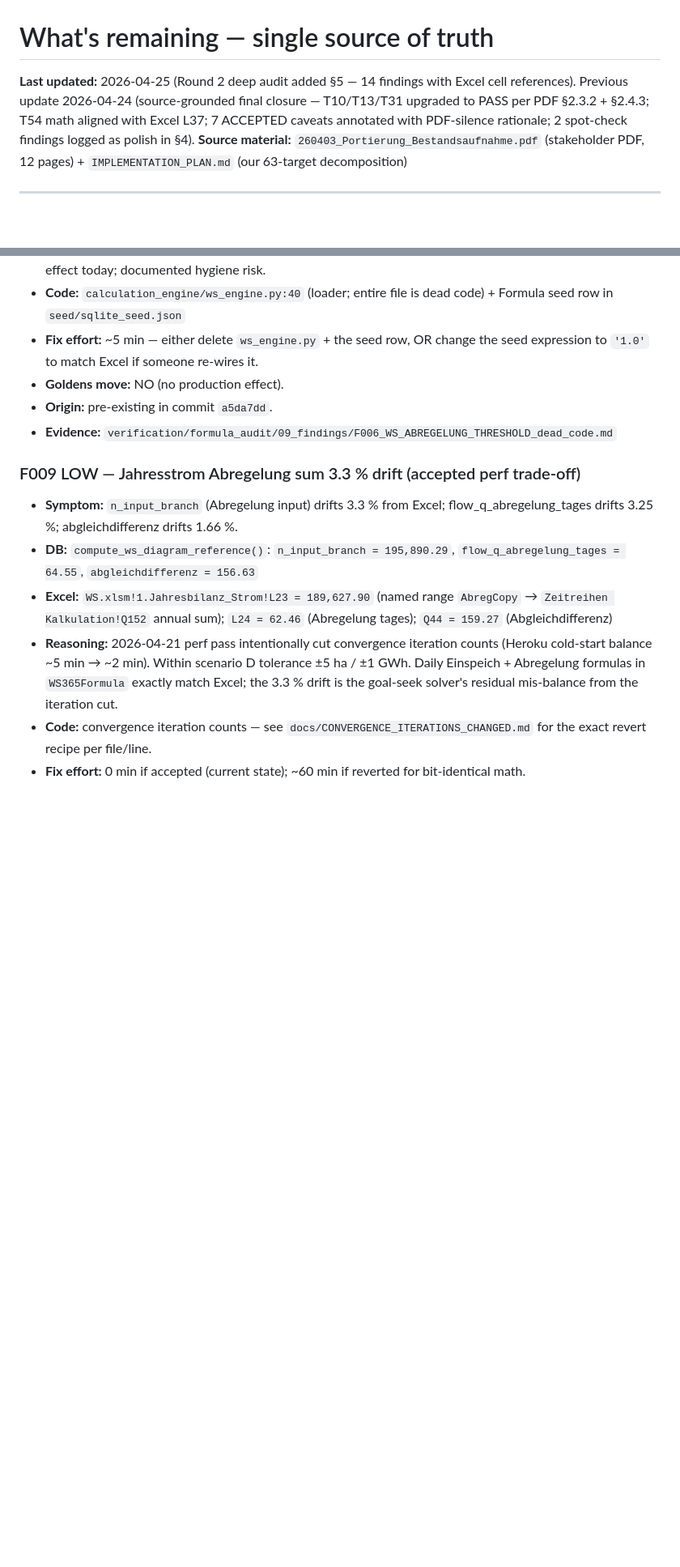
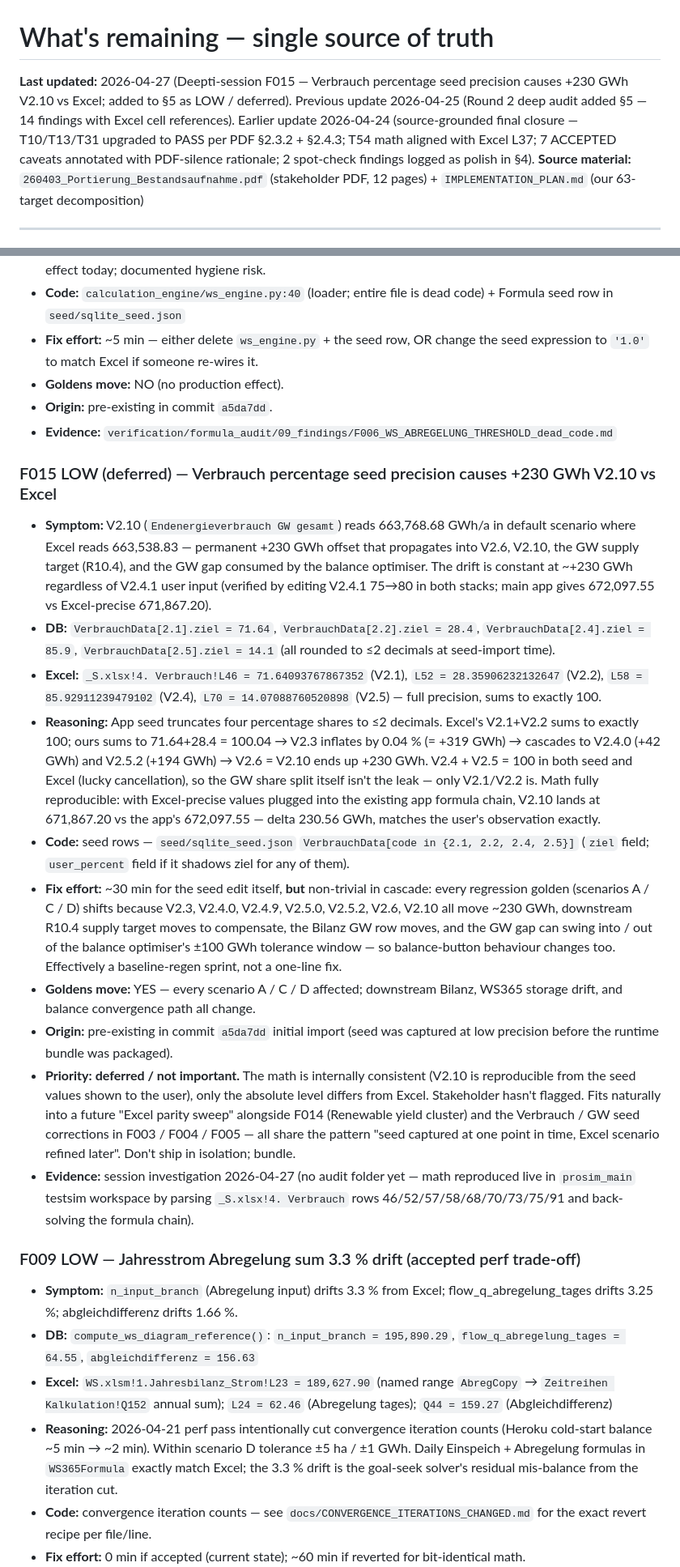
Before and after one commit to deepti1999/100prosim-runtime, a Markdown page: docs/stakeholder/REMAINING.md, 2 parts joined by grey strips. Shown at 81% size. Rendered like a GitHub page; blank space fills up the shorter version.

```diff
--- a/docs/stakeholder/REMAINING.md
+++ b/docs/stakeholder/REMAINING.md
@@ -1,10 +1,13 @@
 # What's remaining — single source of truth
 
-**Last updated:** 2026-04-25 (Round 2 deep audit added §5 — 14 findings
-with Excel cell references). Previous update 2026-04-24 (source-grounded
-final closure — T10/T13/T31 upgraded to PASS per PDF §2.3.2 + §2.4.3;
-T54 math aligned with Excel L37; 7 ACCEPTED caveats annotated with
-PDF-silence rationale; 2 spot-check findings logged as polish in §4).
+**Last updated:** 2026-04-27 (Deepti-session F015 — Verbrauch percentage
+seed precision causes +230 GWh V2.10 vs Excel; added to §5 as LOW /
+deferred). Previous update 2026-04-25 (Round 2 deep audit added §5 — 14
+findings with Excel cell references). Earlier update 2026-04-24
+(source-grounded final closure — T10/T13/T31 upgraded to PASS per PDF
+§2.3.2 + §2.4.3; T54 math aligned with Excel L37; 7 ACCEPTED caveats
+annotated with PDF-silence rationale; 2 spot-check findings logged as
+polish in §4).
 **Source material:** `260403_Portierung_Bestandsaufnahme.pdf` (stakeholder PDF, 12 pages) + `IMPLEMENTATION_PLAN.md` (our 63-target decomposition)
 
 ---
@@ -614,6 +633,18 @@ Cross-link to full audit: `verification/formula_audit_full/FINAL_REPORT.md`
 - **Origin:** pre-existing in commit `a5da7dd`.
 - **Evidence:** `verification/formula_audit/09_findings/F006_WS_ABREGELUNG_THRESHOLD_dead_code.md`
 
+### F015 LOW (deferred) — Verbrauch percentage seed precision causes +230 GWh V2.10 vs Excel
+- **Symptom:** V2.10 (`Endenergieverbrauch GW gesamt`) reads 663,768.68 GWh/a in default scenario where Excel reads 663,538.83 — permanent +230 GWh offset that propagates into V2.6, V2.10, the GW supply target (R10.4), and the GW gap consumed by the balance optimiser. The drift is constant at ~+230 GWh regardless of V2.4.1 user input (verified by editing V2.4.1 75→80 in both stacks; main app gives 672,097.55 vs Excel-precise 671,867.20).
+- **DB:** `VerbrauchData[2.1].ziel = 71.64`, `VerbrauchData[2.2].ziel = 28.4`, `VerbrauchData[2.4].ziel = 85.9`, `VerbrauchData[2.5].ziel = 14.1` (all rounded to ≤2 decimals at seed-import time).
+- **Excel:** `_S.xlsx!4. Verbrauch!L46 = 71.64093767867352` (V2.1), `L52 = 28.35906232132647` (V2.2), `L58 = 85.92911239479102` (V2.4), `L70 = 14.07088760520898` (V2.5) — full precision, sums to exactly 100.
+- **Reasoning:** App seed truncates four percentage shares to ≤2 decimals. Excel's V2.1+V2.2 sums to exactly 100; ours sums to 71.64+28.4 = 100.04 → V2.3 inflates by 0.04 % (= +319 GWh) → cascades to V2.4.0 (+42 GWh) and V2.5.2 (+194 GWh) → V2.6 = V2.10 ends up +230 GWh. V2.4 + V2.5 = 100 in both seed and Excel (lucky cancellation), so the GW share split itself isn't the leak — only V2.1/V2.2 is. Math fully reproducible: with Excel-precise values plugged into the existing app formula chain, V2.10 lands at 671,867.20 vs the app's 672,097.55 — delta 230.56 GWh, matches the user's observation exactly.
+- **Code:** seed rows — `seed/sqlite_seed.json` `VerbrauchData[code in {2.1, 2.2, 2.4, 2.5}]` (`ziel` field; `user_percent` field if it shadows ziel for any of them).
+- **Fix effort:** ~30 min for the seed edit itself, **but** non-trivial in cascade: every regression golden (scenarios A / C / D) shifts because V2.3, V2.4.0, V2.4.9, V2.5.0, V2.5.2, V2.6, V2.10 all move ~230 GWh, downstream R10.4 supply target moves to compensate, the Bilanz GW row moves, and the GW gap can swing into / out of the balance optimiser's ±100 GWh tolerance window — so balance-button behaviour changes too. Effectively a baseline-regen sprint, not a one-line fix.
+- **Goldens move:** YES — every scenario A / C / D affected; downstream Bilanz, WS365 storage drift, and balance convergence path all change.
+- **Origin:** pre-existing in commit `a5da7dd` initial import (seed was captured at low precision before the runtime bundle was packaged).
+- **Priority:** **deferred / not important.** The math is internally consistent (V2.10 is reproducible from the seed values shown to the user), only the absolute level differs from Excel. Stakeholder hasn't flagged. Fits naturally into a future "Excel parity sweep" alongside F014 (Renewable yield cluster) and the Verbrauch / GW seed corrections in F003 / F004 / F005 — all share the pattern "seed captured at one point in time, Excel scenario refined later". Don't ship in isolation; bundle.
+- **Evidence:** session investigation 2026-04-27 (no audit folder yet — math reproduced live in `prosim_main` testsim workspace by parsing `_S.xlsx!4. Verbrauch` rows 46/52/57/58/68/70/73/75/91 and back-solving the formula chain).
+
 ### F009 LOW — Jahresstrom Abregelung sum 3.3 % drift (accepted perf trade-off)
 - **Symptom:** `n_input_branch` (Abregelung input) drifts 3.3 % from
   Excel; flow_q_abregelung_tages drifts 3.25 %; abgleichdifferenz
```
Also changed, not shown: other parts of docs/stakeholder/REMAINING.md (+23 -7 lines), docs/stakeholder/T67_PHASE_D_ERNES_QUESTIONS.md (added, +455 -0 lines).
